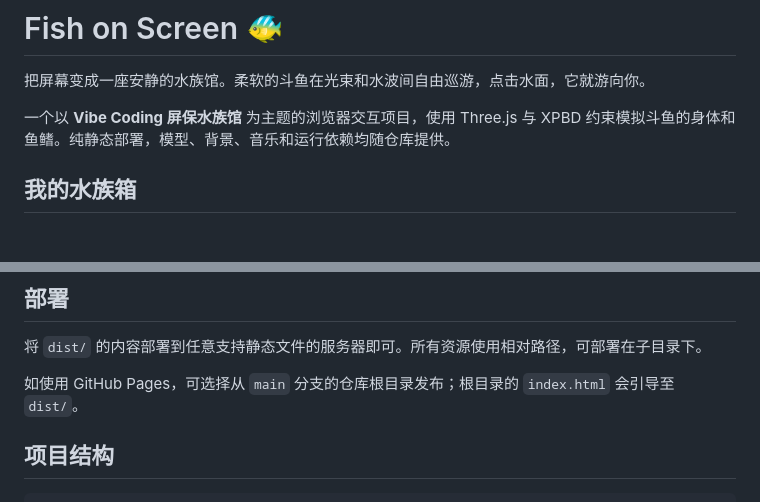
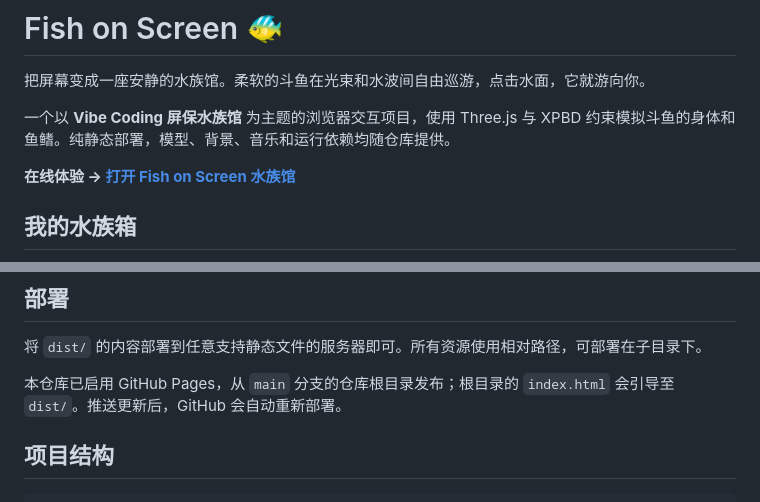
Before and after one commit to yinchao-jack/fish-on-screen, a Markdown page: README.md, 2 parts joined by grey strips. Drawn GitHub-style; blank space fills up the shorter version.

Commit message:
Add live GitHub Pages aquarium link

```diff
--- a/README.md
+++ b/README.md
@@ -5,6 +5,8 @@
 把屏幕变成一座安静的水族馆。柔软的斗鱼在光束和水波间自由巡游，点击水面，它就游向你。
 
 一个以 **Vibe Coding 屏保水族馆** 为主题的浏览器交互项目，使用 Three.js 与 XPBD 约束模拟斗鱼的身体和鱼鳍。纯静态部署，模型、背景、音乐和运行依赖均随仓库提供。
+
+**在线体验 → [打开 Fish on Screen 水族馆](https://yinchao-jack.github.io/fish-on-screen/)**
 
 ## 我的水族箱
 
@@ -40,7 +42,7 @@ python3 -m http.server 8080 --directory dist
 
 将 `dist/` 的内容部署到任意支持静态文件的服务器即可。所有资源使用相对路径，可部署在子目录下。
 
-如使用 GitHub Pages，可选择从 `main` 分支的仓库根目录发布；根目录的 `index.html` 会引导至 `dist/`。
+本仓库已启用 GitHub Pages，从 `main` 分支的仓库根目录发布；根目录的 `index.html` 会引导至 `dist/`。推送更新后，GitHub 会自动重新部署。
 
 ## 项目结构
 
```
